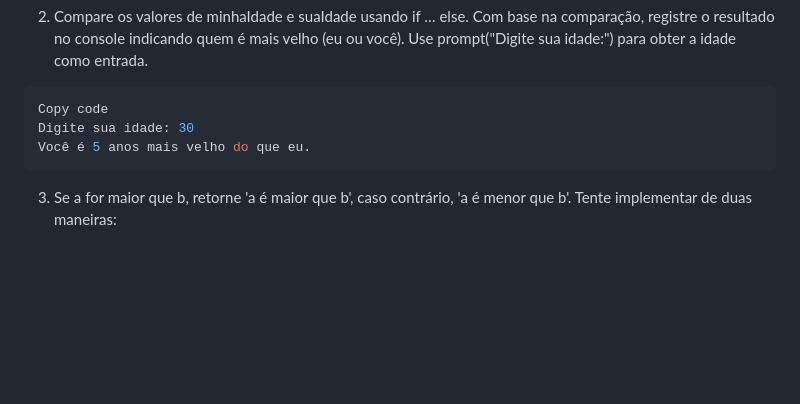
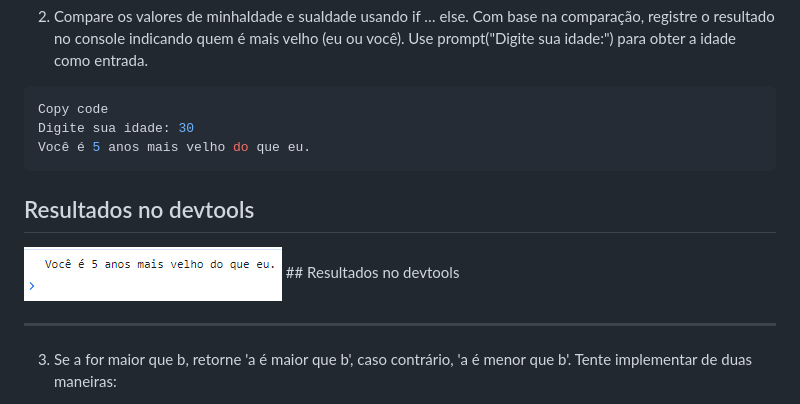
Before and after one commit to GabsDonato/Desafio30diasJavascript, a Markdown page: Dia 4/Readme.md, the part around the change. Drawn GitHub-style; pictures changed too: Dia 4/assets/img/image2.png (added); blank space fills up the shorter version.

````diff
--- a/Dia 4/Readme.md
+++ b/Dia 4/Readme.md
@@ -27,6 +27,13 @@ Copy code
 Digite sua idade: 30
 Você é 5 anos mais velho do que eu.
 ```
+
+## Resultados no devtools
+
+<img src="./assets/img/image2.png">
+## Resultados no devtools
+
+---
 
 3. Se a for maior que b, retorne 'a é maior que b', caso contrário, 'a é menor que b'. Tente implementar de duas maneiras:
 
````
Also changed, not shown: 1 other file.
